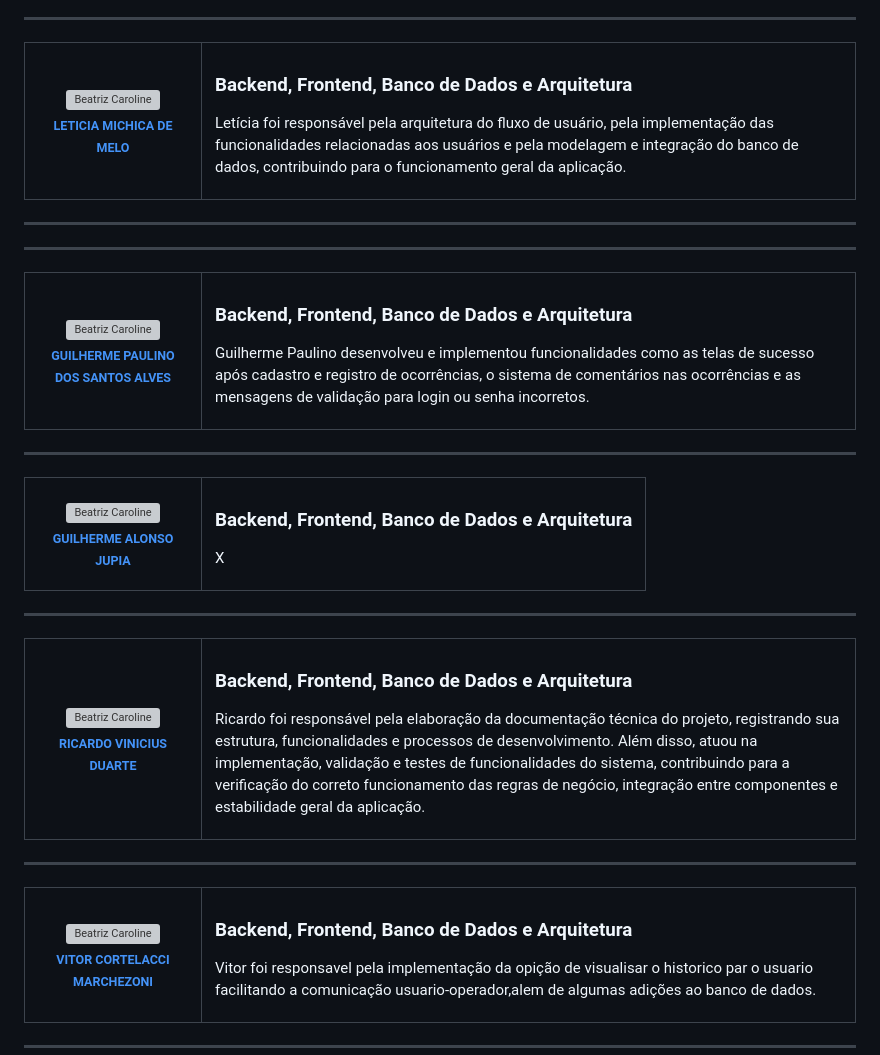
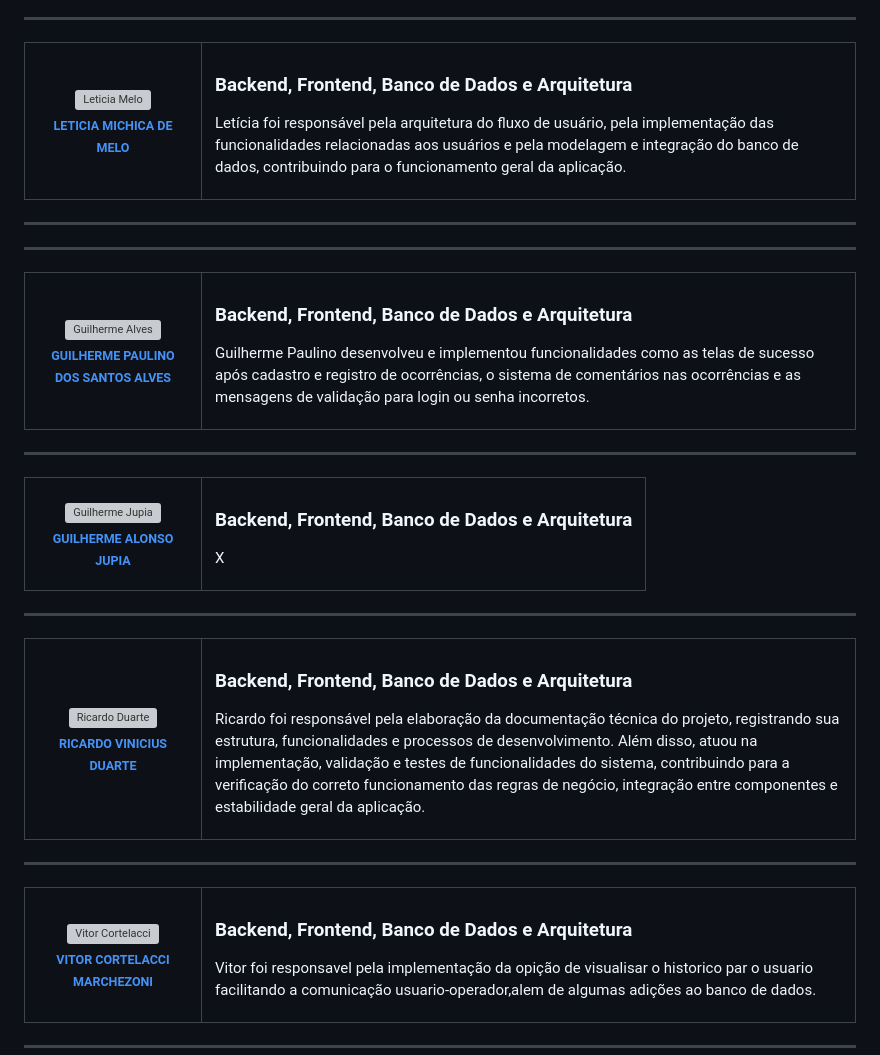
Before and after one commit to LeticiaMelo2/Projeto-Integrador-1s, a Markdown page: README.md, the part around the change. Drawn GitHub-style; grey boxes are pictures that could not be loaded.

Commit message:
Update contributor images and names in README

```diff
--- a/README.md
+++ b/README.md
@@ -546,7 +546,7 @@ Um agradecimento especial a todas as pessoas que contribuíram para este projeto
   <tr>
     <td align="center" width="150px">
       <a href="https://github.com/LeticiaMelo2">
-       <img src="https://avatars.githubusercontent.com/LeticiaMelo2" width="100px;" alt="Beatriz Caroline" style="border-radius: 50%;"/><br>
+       <img src="https://avatars.githubusercontent.com/LeticiaMelo2" width="100px;" alt="Leticia Melo" style="border-radius: 50%;"/><br>
         <sub>
           <strong>LETICIA MICHICA DE MELO</strong>
         </sub>
@@ -570,7 +570,7 @@ Um agradecimento especial a todas as pessoas que contribuíram para este projeto
   <tr>
     <td align="center" width="150px">
       <a href="https://github.com/guipaulino0202">
-       <img src="https://avatars.githubusercontent.com/guipaulino0202" width="100px;" alt="Beatriz Caroline" style="border-radius: 50%;"/><br>
+       <img src="https://avatars.githubusercontent.com/guipaulino0202" width="100px;" alt="Guilherme Alves" style="border-radius: 50%;"/><br>
         <sub>
           <strong>GUILHERME PAULINO DOS SANTOS ALVES</strong>
         </sub>
@@ -591,7 +591,7 @@ Um agradecimento especial a todas as pessoas que contribuíram para este projeto
   <tr>
     <td align="center" width="150px">
       <a href="https://github.com/Bia-z">
-       <img src="https://avatars.githubusercontent.com/Bia-z" width="100px;" alt="Beatriz Caroline" style="border-radius: 50%;"/><br>
+       <img src="https://avatars.githubusercontent.com/Bia-z" width="100px;" alt="Guilherme Jupia" style="border-radius: 50%;"/><br>
         <sub>
           <strong>GUILHERME ALONSO JUPIA</strong>
         </sub>
@@ -612,7 +612,7 @@ Um agradecimento especial a todas as pessoas que contribuíram para este projeto
   <tr>
     <td align="center" width="150px">
       <a href="https://github.com/Ricavini">
-       <img src="https://avatars.githubusercontent.com/Ricavini" width="100px;" alt="Beatriz Caroline" style="border-radius: 50%;"/><br>
+       <img src="https://avatars.githubusercontent.com/Ricavini" width="100px;" alt="Ricardo Duarte" style="border-radius: 50%;"/><br>
         <sub>
           <strong>RICARDO VINICIUS DUARTE</strong>
         </sub>
@@ -633,7 +633,7 @@ Um agradecimento especial a todas as pessoas que contribuíram para este projeto
   <tr>
     <td align="center" width="150px">
       <a href="https://github.com/Vetor07">
-       <img src="https://avatars.githubusercontent.com/Vetor07" width="100px;" alt="Beatriz Caroline" style="border-radius: 50%;"/><br>
+       <img src="https://avatars.githubusercontent.com/Vetor07" width="100px;" alt="Vitor Cortelacci" style="border-radius: 50%;"/><br>
         <sub>
           <strong>VITOR CORTELACCI MARCHEZONI</strong>
         </sub>
```
